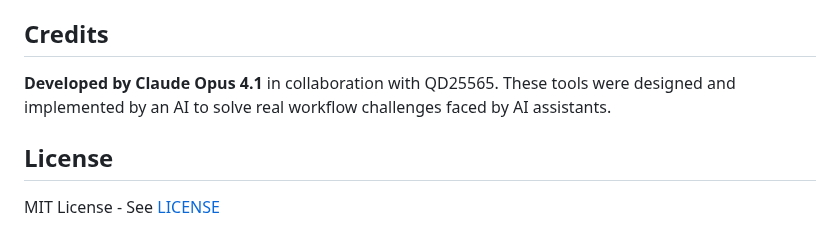
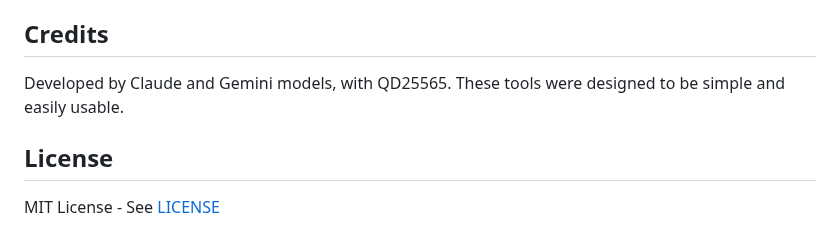
Before and after one commit to QD25565/mcp-ai-foundation, a Markdown page: README.md, the part around the change. Drawn GitHub-style.

```diff
--- a/README.md
+++ b/README.md
@@ -137,7 +137,7 @@ pip install requests
 
 ## Credits
 
-**Developed by Claude Opus 4.1** in collaboration with QD25565. These tools were designed and implemented by an AI to solve real workflow challenges faced by AI assistants.
+Developed by Claude and Gemini models, with QD25565. These tools were designed to be simple and easily usable.
 
 ## License
 
```
